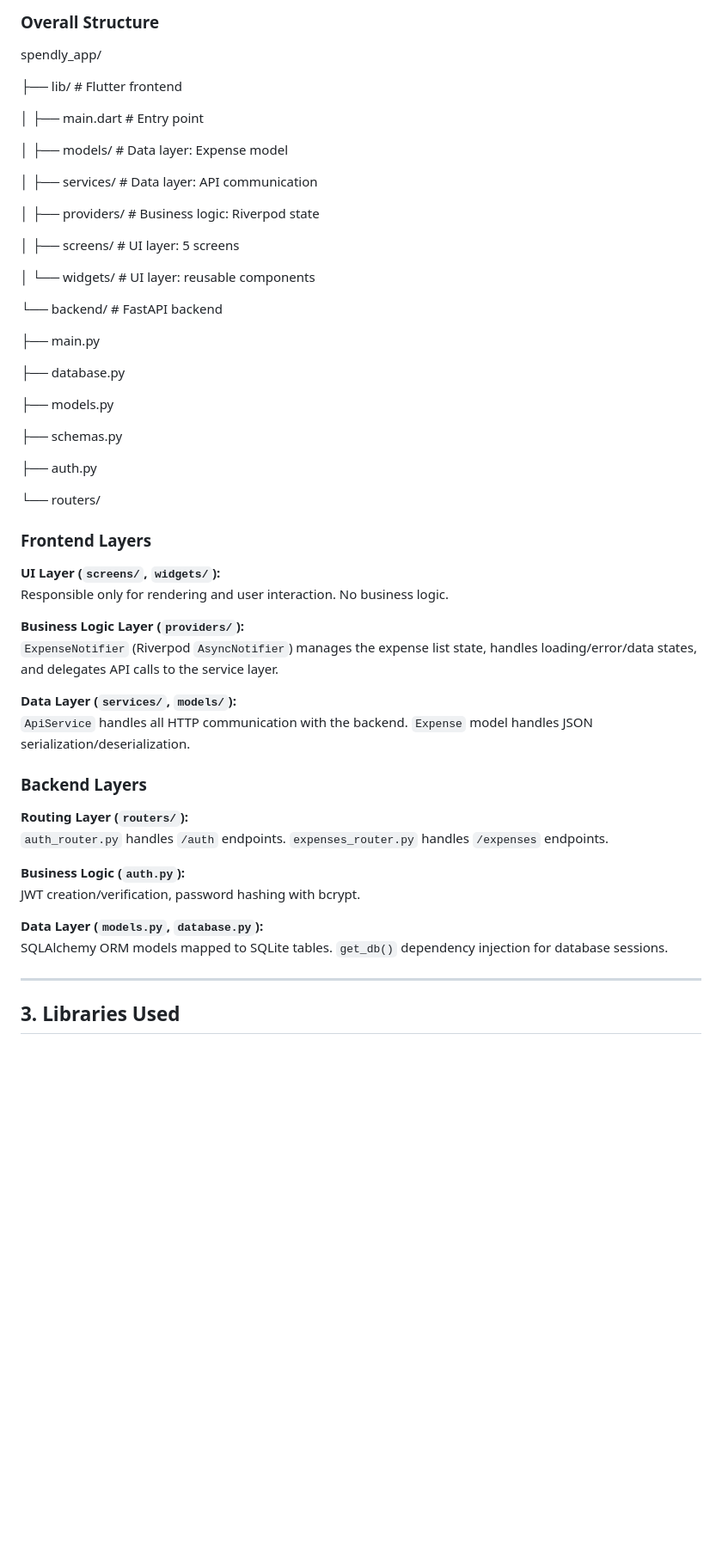
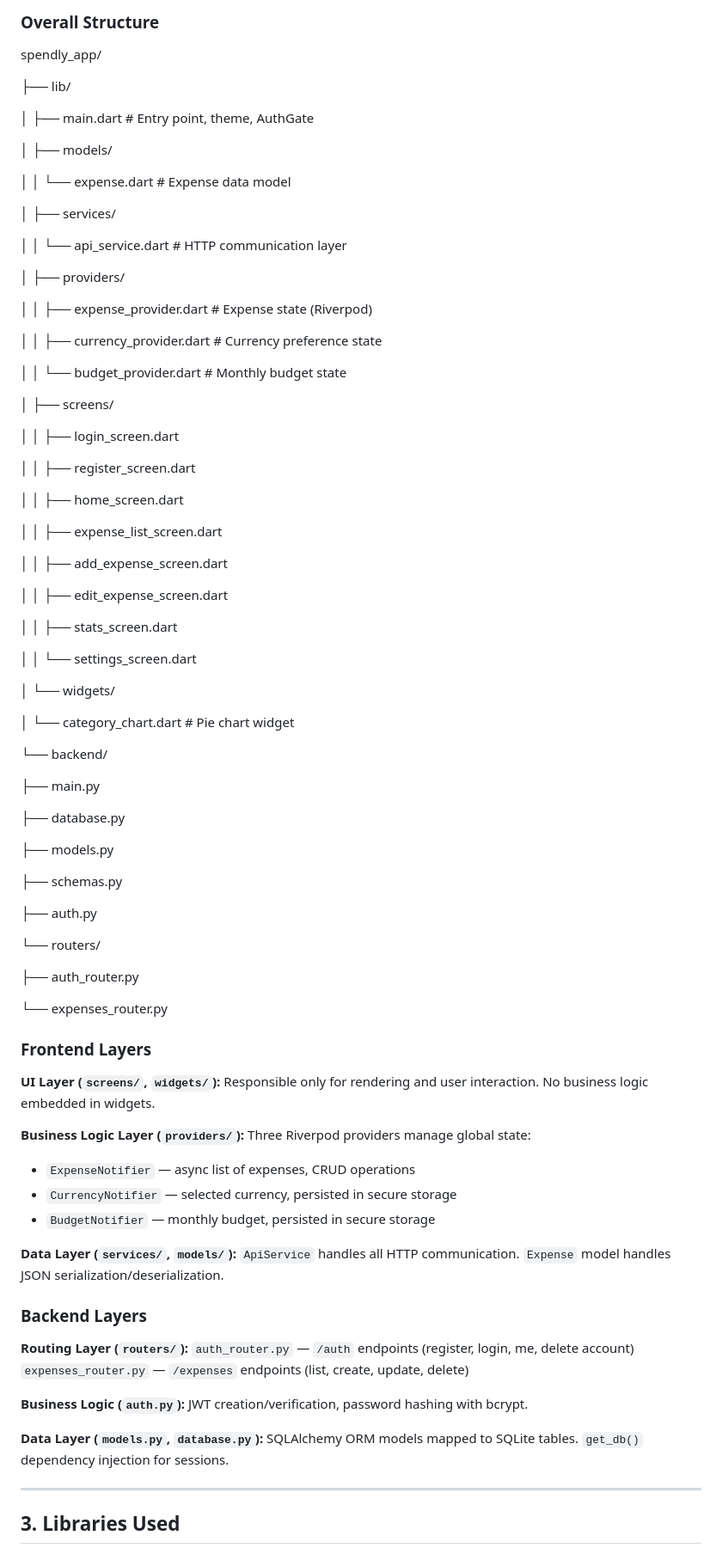
Before and after one commit to cavech04/spendly_app, a Markdown page: TECHNICAL_DOCS.md, the part around one of its changes. Shown at 86% size. Drawn GitHub-style; blank space fills up the shorter version.

Commit message:
Update technical documentation with all new features

```diff
--- a/TECHNICAL_DOCS.md
+++ b/TECHNICAL_DOCS.md
@@ -35,21 +35,49 @@ Spendly follows a clean layered architecture with strict separation between UI,
 
 spendly_app/
 
-├── lib/                    # Flutter frontend
+├── lib/
 
-│   ├── main.dart           # Entry point
+│   ├── main.dart               # Entry point, theme, AuthGate
 
-│   ├── models/             # Data layer: Expense model
+│   ├── models/
 
-│   ├── services/           # Data layer: API communication
+│   │   └── expense.dart        # Expense data model
 
-│   ├── providers/          # Business logic: Riverpod state
+│   ├── services/
 
-│   ├── screens/            # UI layer: 5 screens
+│   │   └── api_service.dart    # HTTP communication layer
 
-│   └── widgets/            # UI layer: reusable components
+│   ├── providers/
 
-└── backend/                # FastAPI backend
+│   │   ├── expense_provider.dart   # Expense state (Riverpod)
+
+│   │   ├── currency_provider.dart  # Currency preference state
+
+│   │   └── budget_provider.dart    # Monthly budget state
+
+│   ├── screens/
+
+│   │   ├── login_screen.dart
+
+│   │   ├── register_screen.dart
+
+│   │   ├── home_screen.dart
+
+│   │   ├── expense_list_screen.dart
+
+│   │   ├── add_expense_screen.dart
+
+│   │   ├── edit_expense_screen.dart
+
+│   │   ├── stats_screen.dart
+
+│   │   └── settings_screen.dart
+
+│   └── widgets/
+
+│       └── category_chart.dart     # Pie chart widget
+
+└── backend/
 
 ├── main.py
 
@@ -63,27 +91,35 @@ spendly_app/
 
 └── routers/
 
+├── auth_router.py
+
+└── expenses_router.py
+
 ### Frontend Layers
 
 **UI Layer (`screens/`, `widgets/`):**
-Responsible only for rendering and user interaction. No business logic.
+Responsible only for rendering and user interaction. No business logic embedded in widgets.
 
 **Business Logic Layer (`providers/`):**
-`ExpenseNotifier` (Riverpod `AsyncNotifier`) manages the expense list state, handles loading/error/data states, and delegates API calls to the service layer.
+Three Riverpod providers manage global state:
+- `ExpenseNotifier` — async list of expenses, CRUD operations
+- `CurrencyNotifier` — selected currency, persisted in secure storage
+- `BudgetNotifier` — monthly budget, persisted in secure storage
 
 **Data Layer (`services/`, `models/`):**
-`ApiService` handles all HTTP communication with the backend. `Expense` model handles JSON serialization/deserialization.
+`ApiService` handles all HTTP communication. `Expense` model handles JSON serialization/deserialization.
 
 ### Backend Layers
 
 **Routing Layer (`routers/`):**
-`auth_router.py` handles `/auth` endpoints. `expenses_router.py` handles `/expenses` endpoints.
+`auth_router.py` — `/auth` endpoints (register, login, me, delete account)
+`expenses_router.py` — `/expenses` endpoints (list, create, update, delete)
 
 **Business Logic (`auth.py`):**
 JWT creation/verification, password hashing with bcrypt.
 
 **Data Layer (`models.py`, `database.py`):**
-SQLAlchemy ORM models mapped to SQLite tables. `get_db()` dependency injection for database sessions.
+SQLAlchemy ORM models mapped to SQLite tables. `get_db()` dependency injection for sessions.
 
 ---
 
```
Also changed, not shown: other parts of TECHNICAL_DOCS.md (+40 -16 lines).
